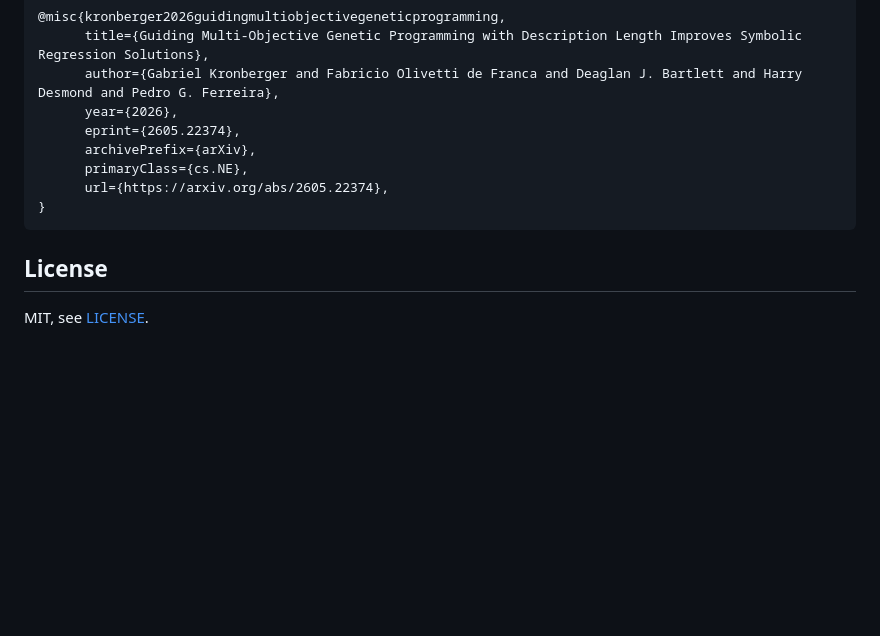
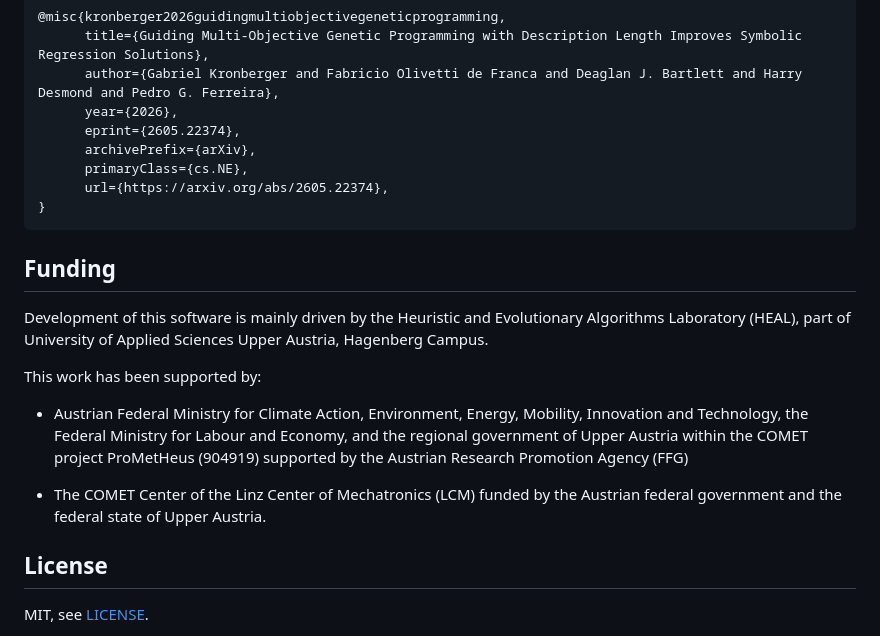
Before and after one commit to heal-research/NeoGP.jl, a Markdown page: README.md, the part around the change. Rendered like a GitHub page; blank space fills up the shorter version.

Commit message:
Add funding statement

````diff
--- a/README.md
+++ b/README.md
@@ -162,6 +162,19 @@ BibTeX:
 }
 ```
 
+## Funding
+Development of this software is mainly driven by the Heuristic and Evolutionary Algorithms Laboratory (HEAL), part of University of Applied Sciences Upper Austria, Hagenberg Campus.
+
+This work has been supported by:
+
+- Austrian Federal Ministry for Climate Action, Environment,
+Energy, Mobility, Innovation and Technology, the Federal Ministry for Labour and Economy, and
+the regional government of Upper Austria within the COMET project ProMetHeus (904919) supported by the Austrian Research Promotion Agency (FFG)
+
+- The COMET Center of the Linz Center of Mechatronics (LCM) funded by the Austrian federal government and the federal state of Upper Austria.
+
+
+
 ## License
 
 MIT, see [LICENSE](LICENSE).
````
